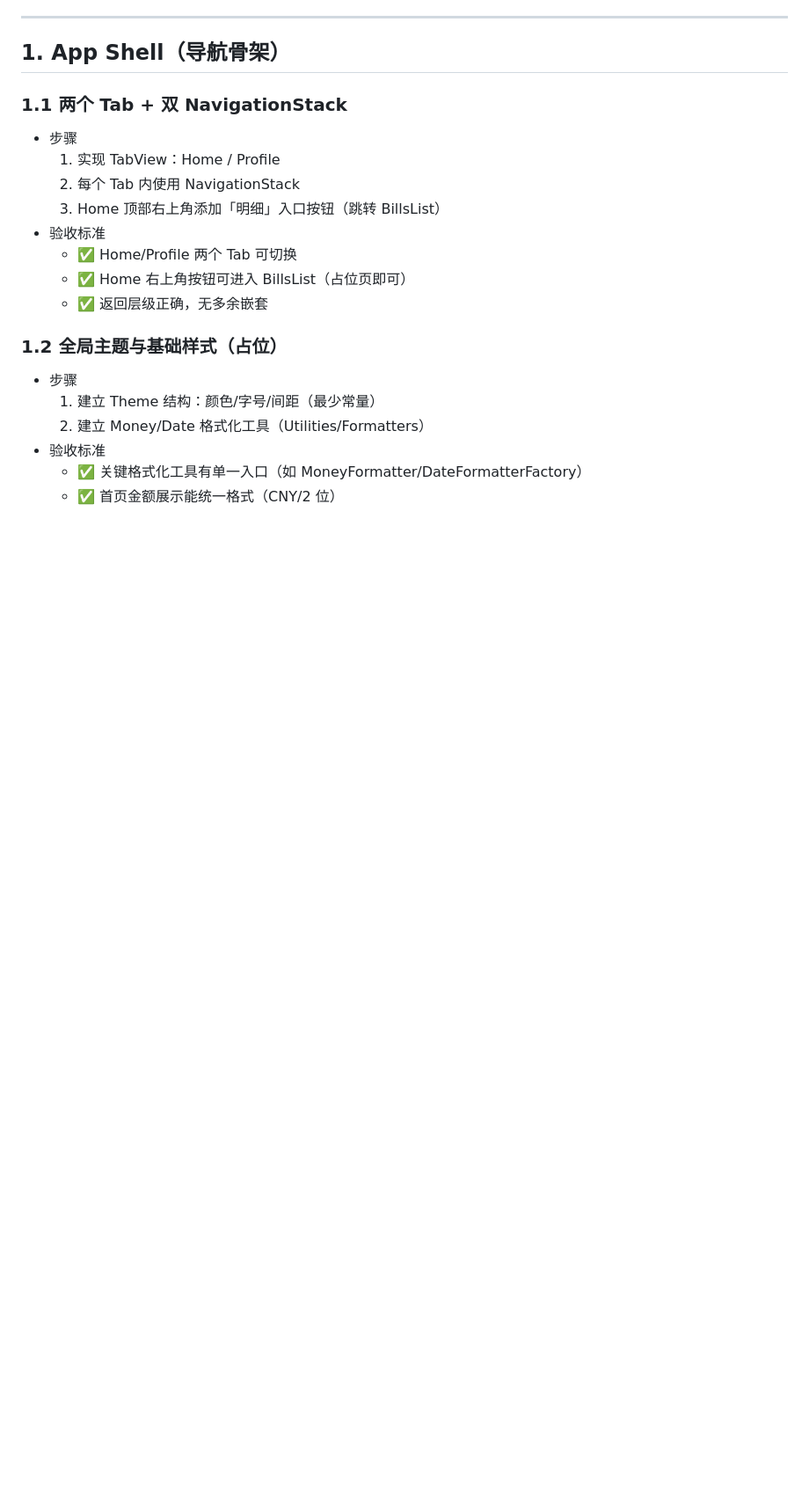
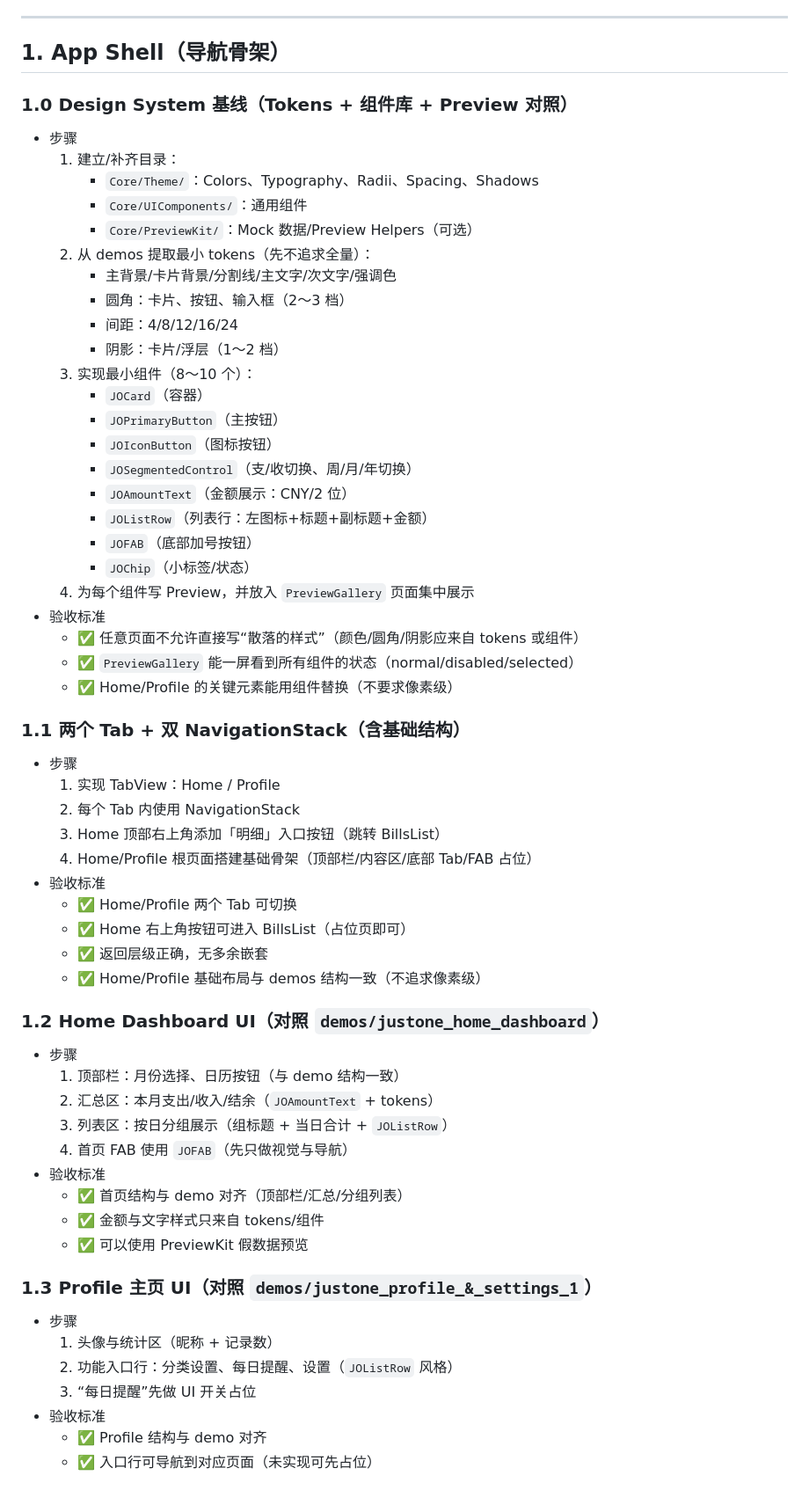
Before and after one commit to lynxlangya/Tally, a Markdown page: loadmap.md, the part around one of its changes. Shown at 88% size. GitHub-like rendering; blank space fills up the shorter version.

```diff
--- a/loadmap.md
+++ b/loadmap.md
@@ -121,22 +121,65 @@
 
 ## 1. App Shell（导航骨架）
 
-### 1.1 两个 Tab + 双 NavigationStack
+### 1.0 Design System 基线（Tokens + 组件库 + Preview 对照）
+
+- 步骤
+  1. 建立/补齐目录：
+     - `Core/Theme/`：Colors、Typography、Radii、Spacing、Shadows
+     - `Core/UIComponents/`：通用组件
+     - `Core/PreviewKit/`：Mock 数据/Preview Helpers（可选）
+  2. 从 demos 提取最小 tokens（先不追求全量）：
+     - 主背景/卡片背景/分割线/主文字/次文字/强调色
+     - 圆角：卡片、按钮、输入框（2～3 档）
+     - 间距：4/8/12/16/24
+     - 阴影：卡片/浮层（1～2 档）
+  3. 实现最小组件（8～10 个）：
+     - `JOCard`（容器）
+     - `JOPrimaryButton`（主按钮）
+     - `JOIconButton`（图标按钮）
+     - `JOSegmentedControl`（支/收切换、周/月/年切换）
+     - `JOAmountText`（金额展示：CNY/2 位）
+     - `JOListRow`（列表行：左图标+标题+副标题+金额）
+     - `JOFAB`（底部加号按钮）
+     - `JOChip`（小标签/状态）
+  4. 为每个组件写 Preview，并放入 `PreviewGallery` 页面集中展示
+- 验收标准
+  - ✅ 任意页面不允许直接写“散落的样式”（颜色/圆角/阴影应来自 tokens 或组件）
+  - ✅ `PreviewGallery` 能一屏看到所有组件的状态（normal/disabled/selected）
+  - ✅ Home/Profile 的关键元素能用组件替换（不要求像素级）
+
+### 1.1 两个 Tab + 双 NavigationStack（含基础结构）
 
 - 步骤
   1. 实现 TabView：Home / Profile
   2. 每个 Tab 内使用 NavigationStack
   3. Home 顶部右上角添加「明细」入口按钮（跳转 BillsList）
+  4. Home/Profile 根页面搭建基础骨架（顶部栏/内容区/底部 Tab/FAB 占位）
 - 验收标准
   - ✅ Home/Profile 两个 Tab 可切换
   - ✅ Home 右上角按钮可进入 BillsList（占位页即可）
   - ✅ 返回层级正确，无多余嵌套
+  - ✅ Home/Profile 基础布局与 demos 结构一致（不追求像素级）
 
-### 1.2 全局主题与基础样式（占位）
+### 1.2 Home Dashboard UI（对照 `demos/justone_home_dashboard`）
 
 - 步骤
-  1. 建立 Theme 结构：颜色/字号/间距（最少常量）
-  2. 建立 Money/Date 格式化工具（Utilities/Formatters）
+  1. 顶部栏：月份选择、日历按钮（与 demo 结构一致）
+  2. 汇总区：本月支出/收入/结余（`JOAmountText` + tokens）
+  3. 列表区：按日分组展示（组标题 + 当日合计 + `JOListRow`）
+  4. 首页 FAB 使用 `JOFAB`（先只做视觉与导航）
 - 验收标准
-  - ✅ 关键格式化工具有单一入口（如 MoneyFormatter/DateFormatterFactory）
-  - ✅ 首页金额展示能统一格式（CNY/2 位）
+  - ✅ 首页结构与 demo 对齐（顶部栏/汇总/分组列表）
+  - ✅ 金额与文字样式只来自 tokens/组件
+  - ✅ 可以使用 PreviewKit 假数据预览
+
+### 1.3 Profile 主页 UI（对照 `demos/justone_profile_&_settings_1`）
+
+- 步骤
+  1. 头像与统计区（昵称 + 记录数）
+  2. 功能入口行：分类设置、每日提醒、设置（`JOListRow` 风格）
+  3. “每日提醒”先做 UI 开关占位
+- 验收标准
+  - ✅ Profile 结构与 demo 对齐
+  - ✅ 入口行可导航到对应页面（未实现可先占位）
+
```
Also changed, not shown: other parts of loadmap.md (+104 -21 lines).
